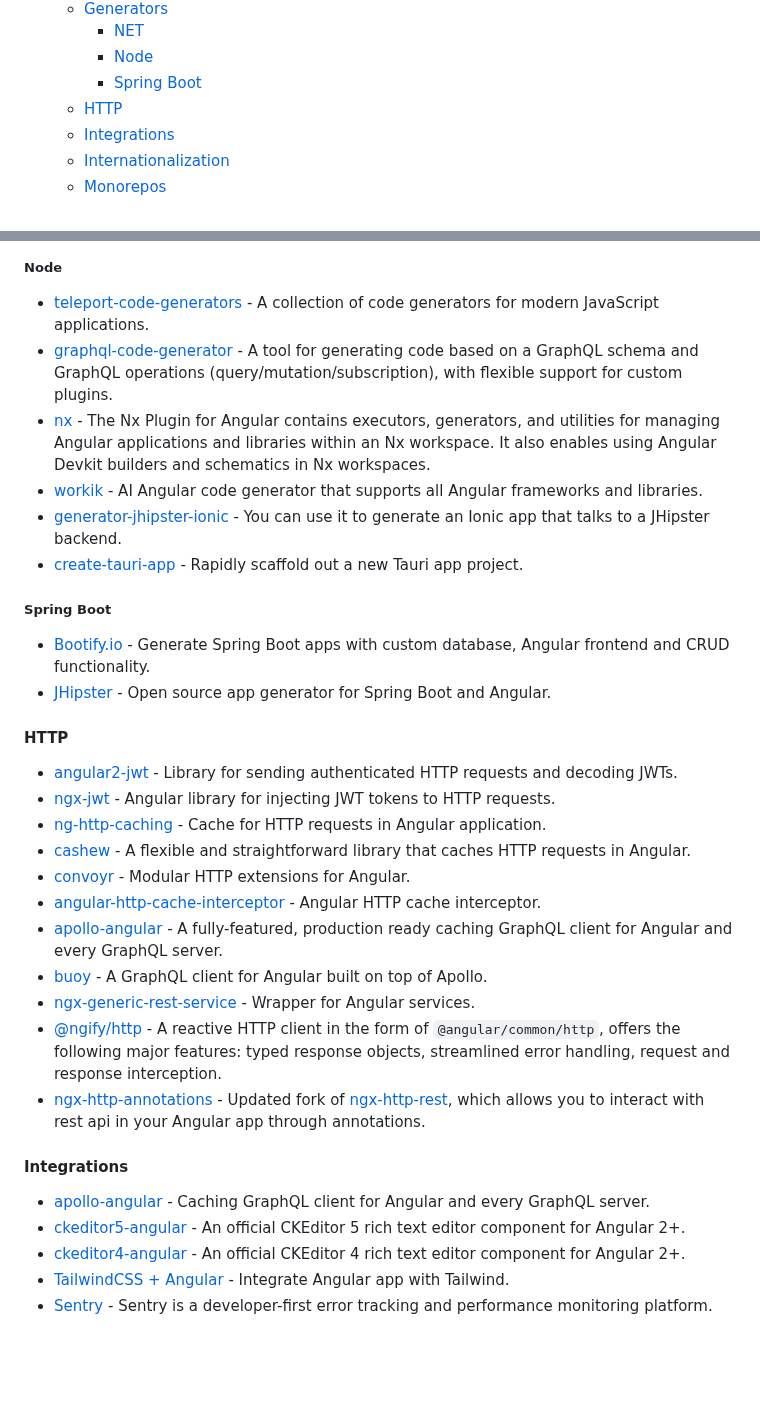
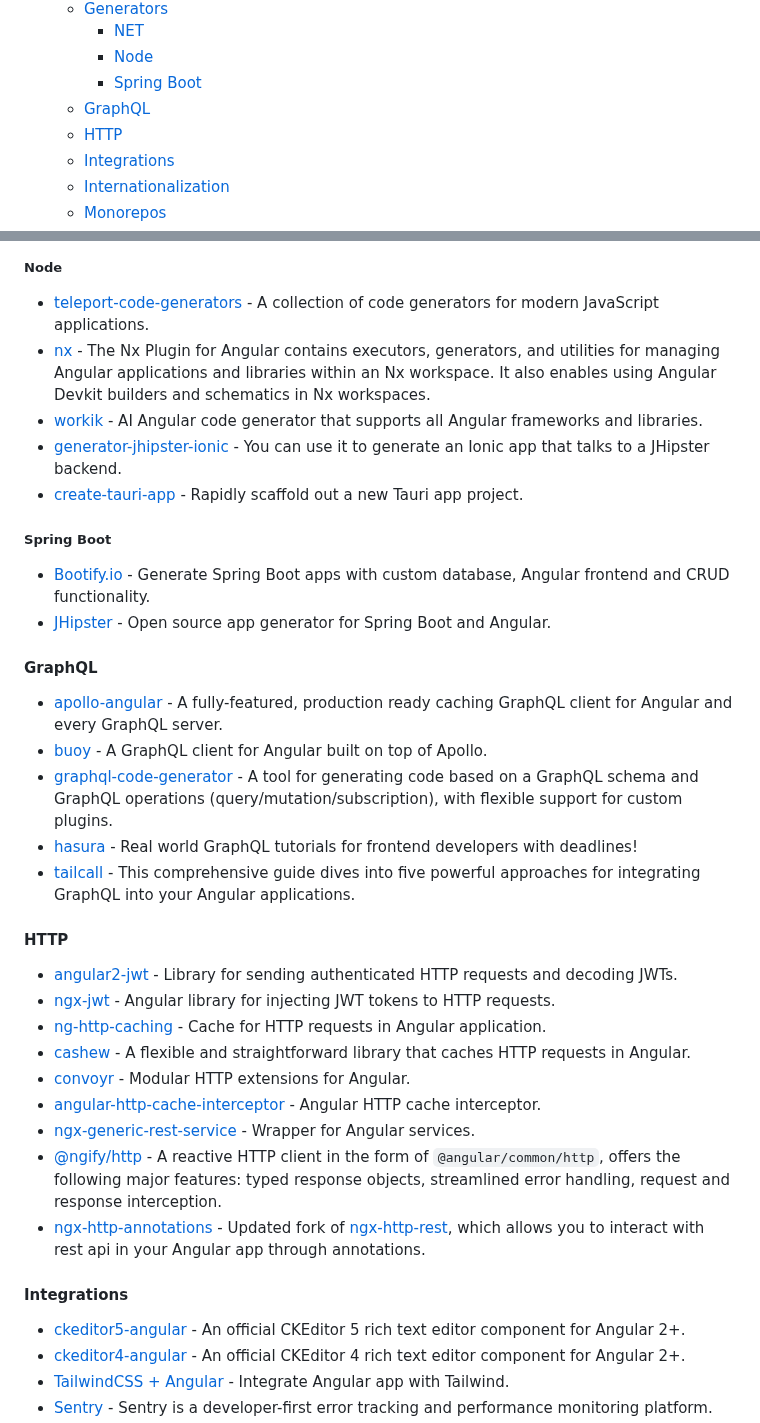
Before and after one commit to francomattar/awesome-git-angular, a Markdown page: README.md, 2 parts joined by grey strips. Drawn GitHub-style; blank space fills up the shorter version.

Commit message:
docs: add graphql section (#715)

```diff
--- a/README.md
+++ b/README.md
@@ -47,6 +47,7 @@ Current Angular version: [![npm version](https://badge.fury.io/js/%40angular%2Fc
     * [NET](#net)
     * [Node](#node)
     * [Spring Boot](#spring-boot)
+  * [GraphQL](#graphql)
   * [HTTP](#http)
   * [Integrations](#integrations)
   * [Internationalization](#internationalization)
@@ -513,7 +514,6 @@ become an Angular expert.
 ##### Node
 
 * [teleport-code-generators](https://github.com/teleporthq/teleport-code-generators) - A collection of code generators for modern JavaScript applications.
-* [graphql-code-generator](https://github.com/dotansimha/graphql-code-generator) - A tool for generating code based on a GraphQL schema and GraphQL operations (query/mutation/subscription), with flexible support for custom plugins.
 * [nx](https://nx.dev/nx-api/angular) - The Nx Plugin for Angular contains executors, generators, and utilities for managing Angular applications and libraries within an Nx workspace. It also enables using Angular Devkit builders and schematics in Nx workspaces.
 * [workik](https://workik.com/angular-code-generator) - AI Angular code generator that supports all Angular frameworks and libraries.
 * [generator-jhipster-ionic](https://github.com/jhipster/generator-jhipster-ionic) - You can use it to generate an Ionic app that talks to a JHipster backend.
@@ -524,6 +524,14 @@ become an Angular expert.
 * [Bootify.io](https://bootify.io) - Generate Spring Boot apps with custom database, Angular frontend and CRUD functionality.
 * [JHipster](https://www.jhipster.tech) - Open source app generator for Spring Boot and Angular.
 
+#### GraphQL
+
+* [apollo-angular](https://github.com/kamilkisiela/apollo-angular) - A fully-featured, production ready caching GraphQL client for Angular and every GraphQL server.
+* [buoy](https://github.com/buoy-graphql/buoy) - A GraphQL client for Angular built on top of Apollo.
+* [graphql-code-generator](https://github.com/dotansimha/graphql-code-generator) - A tool for generating code based on a GraphQL schema and GraphQL operations (query/mutation/subscription), with flexible support for custom plugins.
+* [hasura](https://github.com/hasura/learn-graphql) - Real world GraphQL tutorials for frontend developers with deadlines!
+* [tailcall](https://tailcall.run/blog/graphql-angular-client/) - This comprehensive guide dives into five powerful approaches for integrating GraphQL into your Angular applications.
+
 #### HTTP
 
 * [angular2-jwt](https://github.com/auth0/angular2-jwt) - Library for sending authenticated HTTP requests and decoding JWTs.
@@ -532,15 +540,12 @@ become an Angular expert.
 * [cashew](https://github.com/ngneat/cashew) - A flexible and straightforward library that caches HTTP requests in Angular.
 * [convoyr](https://github.com/jscutlery/convoyr) - Modular HTTP extensions for Angular.
 * [angular-http-cache-interceptor](https://github.com/patrikx3/angular-http-cache-interceptor) - Angular HTTP cache interceptor.
-* [apollo-angular](https://github.com/kamilkisiela/apollo-angular) - A fully-featured, production ready caching GraphQL client for Angular and every GraphQL server.
-* [buoy](https://github.com/buoy-graphql/buoy) - A GraphQL client for Angular built on top of Apollo.
 * [ngx-generic-rest-service](https://github.com/jm2097/ngx-generic-rest-service) - Wrapper for Angular services.
 * [@ngify/http](https://github.com/ngify/ngify/tree/main/packages/http) - A reactive HTTP client in the form of `@angular/common/http`, offers the following major features: typed response objects, streamlined error handling, request and response interception.
 * [ngx-http-annotations](https://github.com/manudss/ngx-http-annotations) - Updated fork of [ngx-http-rest](https://github.com/Mixalloff/ngx-http-rest), which allows you to interact with rest api in your Angular app through annotations.
 
 #### Integrations
 
-* [apollo-angular](https://github.com/apollographql/apollo-angular) - Caching GraphQL client for Angular and every GraphQL server.
 * [ckeditor5-angular](https://github.com/ckeditor/ckeditor5-angular) - An official CKEditor 5 rich text editor component for Angular 2+.
 * [ckeditor4-angular](https://github.com/ckeditor/ckeditor4-angular) - An official CKEditor 4 rich text editor component for Angular 2+.
 * [TailwindCSS + Angular](https://tailwindcss.com/docs/guides/angular) - Integrate Angular app with Tailwind.
```
